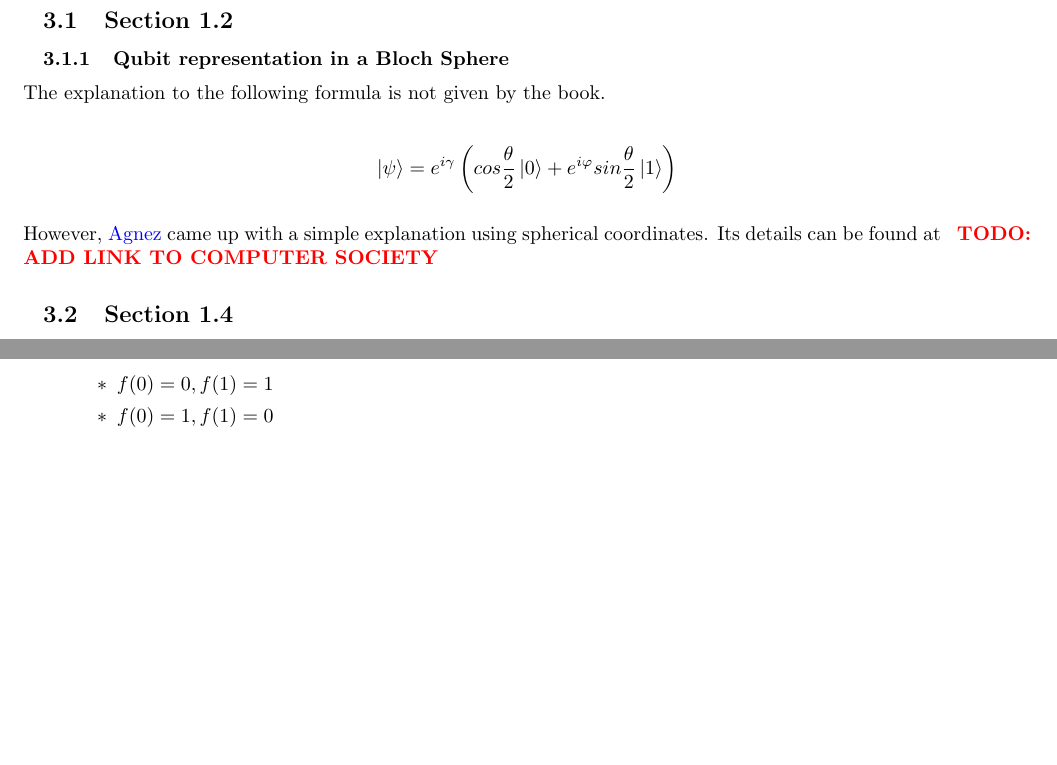
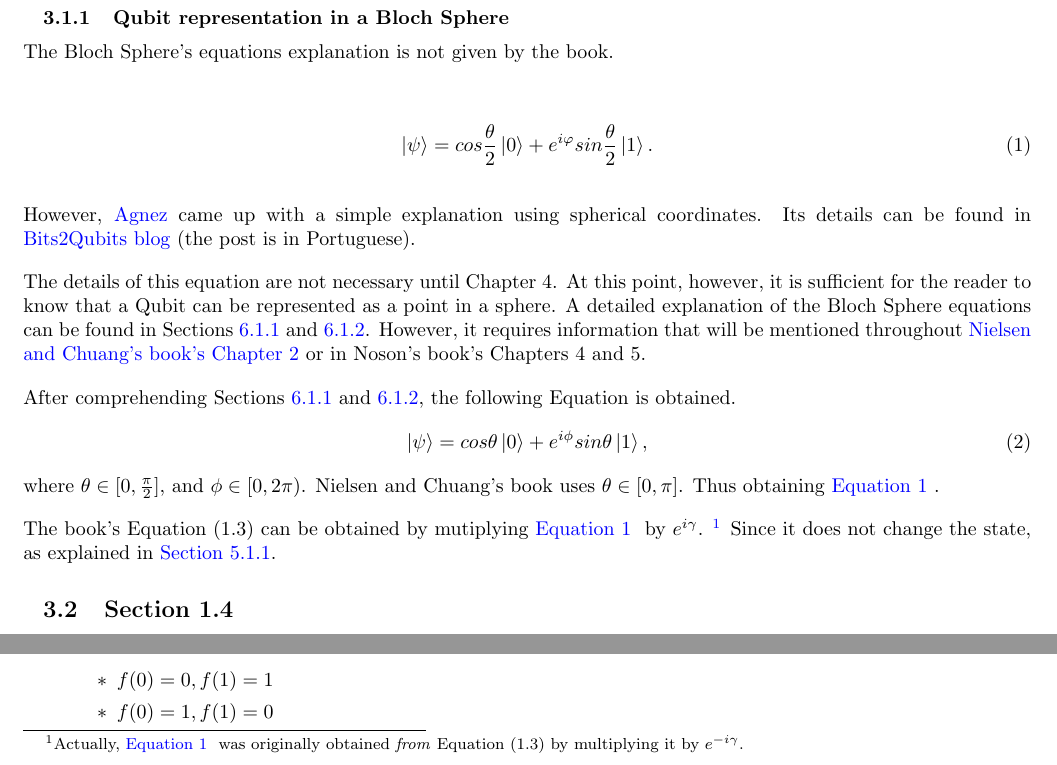
Before and after one commit to gustavowl/quommentaries, a LaTeX document (Quommentaries/main.tex, which reads Quommentaries/tex/chuang/chapter01/section1_2.tex): two parts of page 5 of 24 before the commit and two parts of page 5 of 29 after it, joined at a grey line, cut at the place of the change, the shorter picture padded with empty space. Compiled offline with pdfLaTeX.

Commit message:
Edits Bloch Sphere commentaries on Nielsen and Chuang's Section 1.2 (Bloch Sphere)

```diff
--- a/Quommentaries/main.tex
+++ b/Quommentaries/main.tex
@@ -34,6 +34,13 @@
 
 \usepackage{comment}
 
+\usepackage{tikz}
+\usetikzlibrary{arrows.meta}
+
+\usepackage{graphicx, caption}
+\usepackage{subcaption}
+\usepackage{float}
+
 \renewcommand\labelitemii{\textasteriskcentered}
 
 \newcommand{\todo}[1]{ %adds flashy todo text
--- a/Quommentaries/tex/chuang/chapter01/section1_2.tex
+++ b/Quommentaries/tex/chuang/chapter01/section1_2.tex
@@ -1,12 +1,55 @@
 \subsection{Section 1.2}
 \subsubsection{Qubit representation in a Bloch Sphere}
 
-The explanation to the following formula is not given by the book.
+The Bloch Sphere's equations explanation is not given by the book.
 
-\[
-\ket{\psi} = e^{i \gamma} \left(
-    cos \frac{\theta}{2}\ket{0} + e^{i \varphi} sin \frac{\theta}{2} \ket{1}
-\right)
-\]
+\begin{align}
+\ket{\psi} =
+    cos \frac{\theta}{2}\ket{0} + e^{i \varphi} sin \frac{\theta}{2} \ket{1} .
+    \label{eq:nielsen-and-chuang-sec-1-2-bloch-sphere}
+\end{align}
 
-However, \href{https://github.com/victoragnez}{Agnez} came up with a simple explanation using spherical coordinates. Its details can be found at \todo{add link to Computer Society}
+However, \href{https://github.com/victoragnez}{Agnez} came up with a simple explanation using spherical coordinates.
+Its details can be found in
+\href{https://bits2qubits.blogspot.com/2018/09/representacao-de-qubits-na-esfera-de.html}{Bits2Qubits blog}
+(the post is in Portuguese).
+
+The details of this equation are not necessary until Chapter 4.
+At this point, however, it is sufficient for the reader to know that
+a Qubit can be represented as a point in a sphere.
+A detailed explanation of the Bloch Sphere equations can be found in Sections
+\hyperref[sec:noson-bloch-sphere-eq-5-80-to-5-88]{ \ref{sec:noson-bloch-sphere-eq-5-80-to-5-88}} and
+\hyperref[sec:noson-exercise-5-4-4]{\ref{sec:noson-exercise-5-4-4}}.
+However, it requires information that will be mentioned throughout
+\hyperref[sec:nielsen-and-chuang-chapter-2]{Nielsen and Chuang's book's Chapter 2}
+or in Noson's book's Chapters 4 and 5.
+
+After comprehending Sections
+\hyperref[sec:noson-bloch-sphere-eq-5-80-to-5-88]{ \ref{sec:noson-bloch-sphere-eq-5-80-to-5-88}} and
+\hyperref[sec:noson-exercise-5-4-4]{\ref{sec:noson-exercise-5-4-4}},
+the following Equation is obtained.
+\begin{align}
+    \ket\psi = cos\theta \ket0 + e^{i\phi} sin\theta \ket1,
+\end{align}
+where $\theta \in [0, \frac \pi 2]$, and $\phi \in [0, 2\pi)$.
+Nielsen and Chuang's book uses $\theta \in [0, \pi]$.
+Thus obtaining \hyperref[eq:nielsen-and-chuang-sec-1-2-bloch-sphere]{
+    Equation \ref{eq:nielsen-and-chuang-sec-1-2-bloch-sphere}
+}.
+
+The book's Equation (1.3) can be obtained by mutiplying \hyperref[eq:nielsen-and-chuang-sec-1-2-bloch-sphere]{
+    Equation \ref{eq:nielsen-and-chuang-sec-1-2-bloch-sphere}
+} by $e^{i\gamma}$.
+    \footnote{Actually, \hyperref[eq:nielsen-and-chuang-sec-1-2-bloch-sphere]{
+        Equation \ref{eq:nielsen-and-chuang-sec-1-2-bloch-sphere}
+        }
+    was originally obtained \emph{from} Equation (1.3) by multiplying it by $e^{-i\gamma}$.
+    }
+Since it does not change the state,
+as explained in \hyperref[sec:noson-equation-4-5]{Section \ref{sec:noson-equation-4-5}}.
+
+\begin{comment}
+    Note that any Qubit may be written as
+    \begin{align}
+        \ket{\psi} = \alpha \ket0 + \beta \ket1 ,
+    \end{align}
@@ -12,0 +62,4 @@ However, \href{https://github.com/victoragnez}{Agnez} came up with a simple expl
+    ($|z| = r = \sqrt{a^2 + b^2}$).
+    This representation is useful because it simplifies complex numbers multiplications and exponentiation.
+    Additionally, it gives a geometrical interpretation for complex numbers:
+    they can be represented as a point in a plane.
@@ -12,0 +84,5 @@ However, \href{https://github.com/victoragnez}{Agnez} came up with a simple expl
+    Until Chapter 4, it is sufficient for the reader to comprehend that
+
+    describes that any Qubit has two degrees of freedom - $\theta$ and $\varphi$
+    (which may be interpreted as latitude and longitude).
+\end{comment}
```
Also changed, not shown: Quommentaries/tex/chuang/chapter02/chapter02.tex (+1 -0 lines), pdf/Quommentaries.pdf, Quommentaries/main.tex (2 more changed lines), Quommentaries/tex/chuang/chapter01/section1_2.tex (24 more changed lines).
